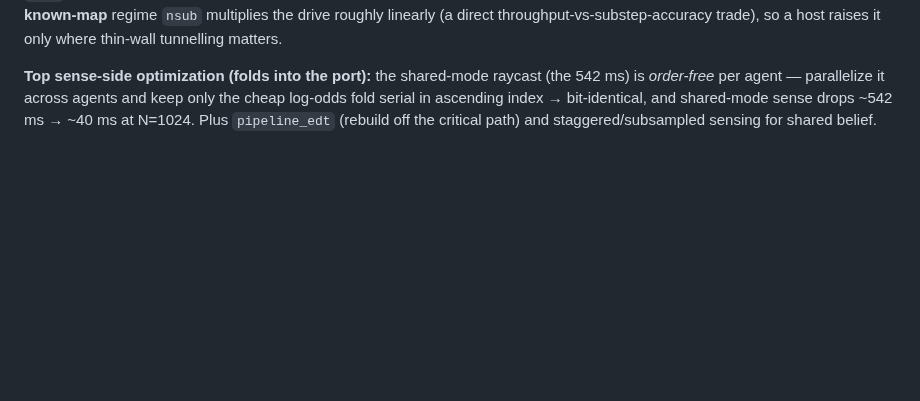
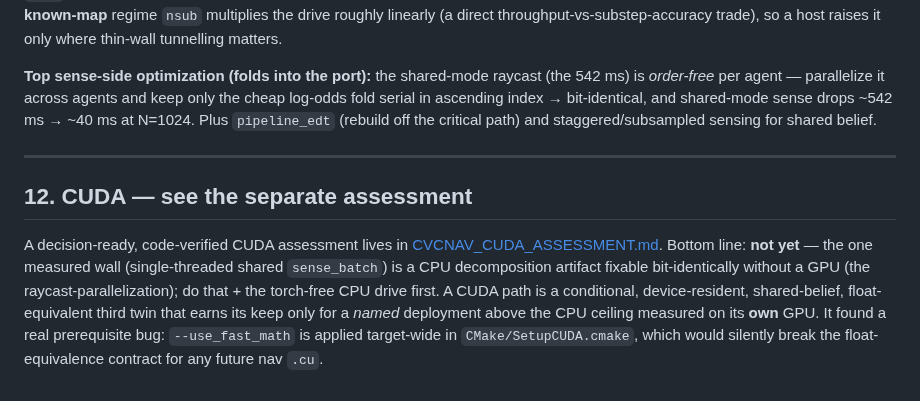
Before and after one commit to CVC-Lab/GRL-SNAM, a Markdown page: docs/CVCNAV_CPP_PORT_ROADMAP.md, the part around the change. Rendered like a GitHub page; blank space fills up the shorter version.

```diff
--- a/docs/CVCNAV_CPP_PORT_ROADMAP.md
+++ b/docs/CVCNAV_CPP_PORT_ROADMAP.md
@@ -465,3 +465,9 @@ throughput-vs-substep-accuracy trade), so a host raises it only where thin-wall
 per agent — parallelize it across agents and keep only the cheap log-odds fold serial in ascending index →
 bit-identical, and shared-mode sense drops ~542 ms → ~40 ms at N=1024. Plus `pipeline_edt` (rebuild off the
 critical path) and staggered/subsampled sensing for shared belief.
+
+---
+
+## 12. CUDA — see the separate assessment
+
+A decision-ready, code-verified CUDA assessment lives in [CVCNAV_CUDA_ASSESSMENT.md](CVCNAV_CUDA_ASSESSMENT.md). Bottom line: **not yet** — the one measured wall (single-threaded shared `sense_batch`) is a CPU decomposition artifact fixable bit-identically without a GPU (the raycast-parallelization); do that + the torch-free CPU drive first. A CUDA path is a conditional, device-resident, shared-belief, float-equivalent third twin that earns its keep only for a *named* deployment above the CPU ceiling measured on its **own** GPU. It found a real prerequisite bug: `--use_fast_math` is applied target-wide in `CMake/SetupCUDA.cmake`, which would silently break the float-equivalence contract for any future nav `.cu`.
```
Also changed, not shown: docs/CVCNAV_CUDA_ASSESSMENT.md (added, +84 -0 lines).
